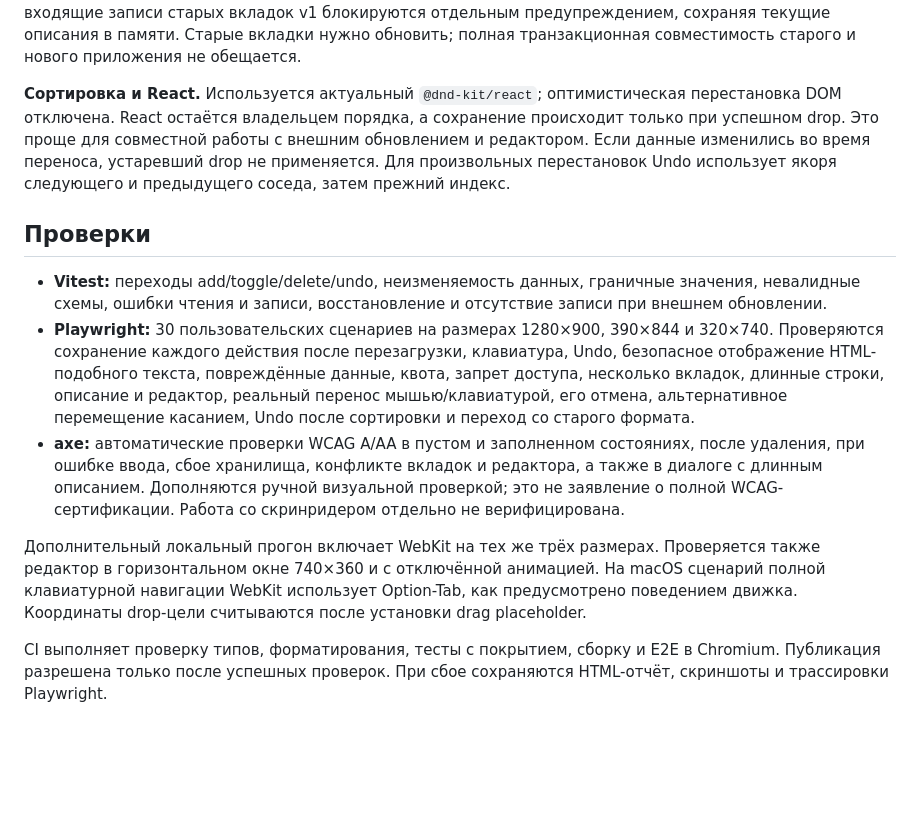
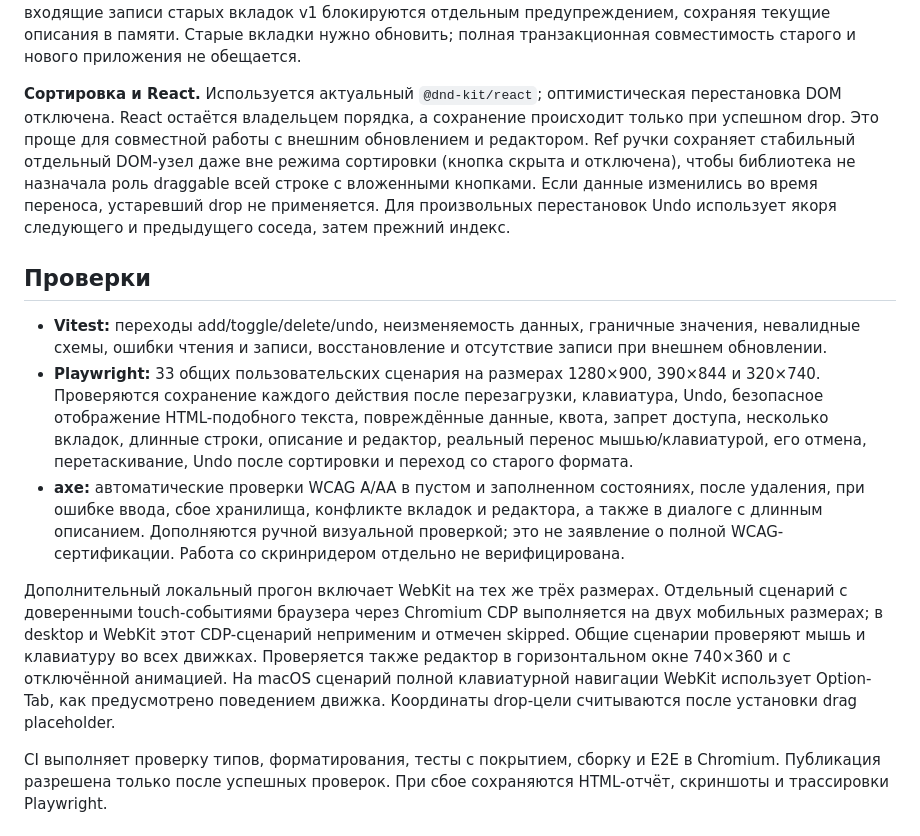
Before and after one commit to lordronn/po-delu, a Markdown page: README.md, the part around one of its changes. GitHub-like rendering; blank space fills up the shorter version.

```diff
--- a/README.md
+++ b/README.md
@@ -71,15 +76,15 @@ src/App.tsx            Композиция интерфейса и управл
 
 **Совместимость данных.** Старая v1-схема `{id, text, done}` читается как `title=text, description=''`; порядок, ID и выполнение сохраняются. Миграция происходит в памяти без записи при открытии страницы. Следующее явное действие записывает v2. Ключ `po-delu:tasks:v1` намеренно оставлен прежним, чтобы существующие записи не потерялись: версию определяет поле внутри записи. После чтения/записи v2 входящие записи старых вкладок v1 блокируются отдельным предупреждением, сохраняя текущие описания в памяти. Старые вкладки нужно обновить; полная транзакционная совместимость старого и нового приложения не обещается.
 
-**Сортировка и React.** Используется актуальный `@dnd-kit/react`; оптимистическая перестановка DOM отключена. React остаётся владельцем порядка, а сохранение происходит только при успешном drop. Это проще для совместной работы с внешним обновлением и редактором. Если данные изменились во время переноса, устаревший drop не применяется. Для произвольных перестановок Undo использует якоря следующего и предыдущего соседа, затем прежний индекс.
+**Сортировка и React.** Используется актуальный `@dnd-kit/react`; оптимистическая перестановка DOM отключена. React остаётся владельцем порядка, а сохранение происходит только при успешном drop. Это проще для совместной работы с внешним обновлением и редактором. Ref ручки сохраняет стабильный отдельный DOM-узел даже вне режима сортировки (кнопка скрыта и отключена), чтобы библиотека не назначала роль draggable всей строке с вложенными кнопками. Если данные изменились во время переноса, устаревший drop не применяется. Для произвольных перестановок Undo использует якоря следующего и предыдущего соседа, затем прежний индекс.
 
 ## Проверки
 
 - **Vitest:** переходы add/toggle/delete/undo, неизменяемость данных, граничные значения, невалидные схемы, ошибки чтения и записи, восстановление и отсутствие записи при внешнем обновлении.
-- **Playwright:** 30 пользовательских сценариев на размерах 1280×900, 390×844 и 320×740. Проверяются сохранение каждого действия после перезагрузки, клавиатура, Undo, безопасное отображение HTML-подобного текста, повреждённые данные, квота, запрет доступа, несколько вкладок, длинные строки, описание и редактор, реальный перенос мышью/клавиатурой, его отмена, альтернативное перемещение касанием, Undo после сортировки и переход со старого формата.
+- **Playwright:** 33 общих пользовательских сценария на размерах 1280×900, 390×844 и 320×740. Проверяются сохранение каждого действия после перезагрузки, клавиатура, Undo, безопасное отображение HTML-подобного текста, повреждённые данные, квота, запрет доступа, несколько вкладок, длинные строки, описание и редактор, реальный перенос мышью/клавиатурой, его отмена, перетаскивание, Undo после сортировки и переход со старого формата.
 - **axe:** автоматические проверки WCAG A/AA в пустом и заполненном состояниях, после удаления, при ошибке ввода, сбое хранилища, конфликте вкладок и редактора, а также в диалоге с длинным описанием. Дополняются ручной визуальной проверкой; это не заявление о полной WCAG-сертификации. Работа со скринридером отдельно не верифицирована.
 
-Дополнительный локальный прогон включает WebKit на тех же трёх размерах. Проверяется также редактор в горизонтальном окне 740×360 и с отключённой анимацией. На macOS сценарий полной клавиатурной навигации WebKit использует Option-Tab, как предусмотрено поведением движка. Координаты drop-цели считываются после установки drag placeholder.
+Дополнительный локальный прогон включает WebKit на тех же трёх размерах. Отдельный сценарий с доверенными touch-событиями браузера через Chromium CDP выполняется на двух мобильных размерах; в desktop и WebKit этот CDP-сценарий неприменим и отмечен skipped. Общие сценарии проверяют мышь и клавиатуру во всех движках. Проверяется также редактор в горизонтальном окне 740×360 и с отключённой анимацией. На macOS сценарий полной клавиатурной навигации WebKit использует Option-Tab, как предусмотрено поведением движка. Координаты drop-цели считываются после установки drag placeholder.
 
 CI выполняет проверку типов, форматирования, тесты с покрытием, сборку и E2E в Chromium. Публикация разрешена только после успешных проверок. При сбое сохраняются HTML-отчёт, скриншоты и трассировки Playwright.
 
```
Also changed, not shown: other parts of README.md (+7 -2 lines), docs/review.md (+12 -0 lines), docs/screenshots/compact.png, docs/screenshots/composer-compact.png, docs/screenshots/composer-desktop.png, docs/screenshots/composer-mobile.png, docs/screenshots/desktop.png, docs/screenshots/mobile.png, 9 other files.
